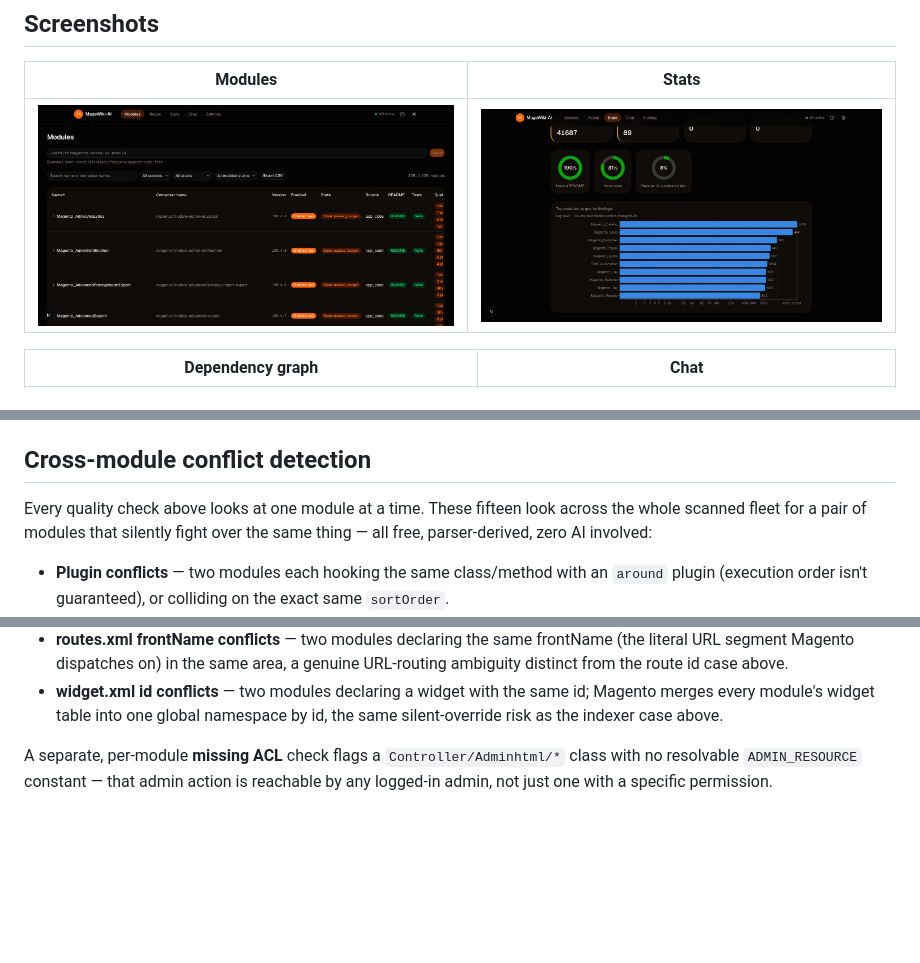
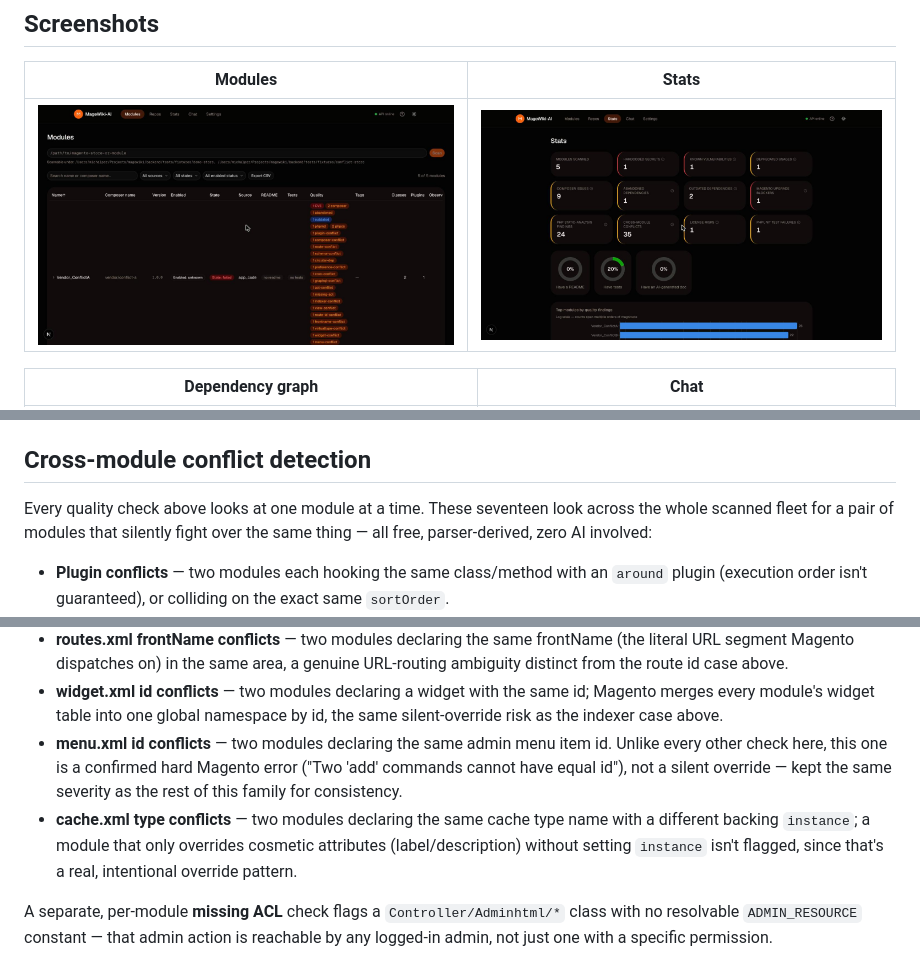
Before and after one commit to michalper/magewiki, a Markdown page: README.md, 3 parts joined by grey strips. GitHub-like rendering; pictures changed too: docs/screenshots/modules.jpg, docs/screenshots/stats.jpg; blank space fills up the shorter version.

Commit message:
Docs freshness: sync README conflict-check list, add Phase 24/25 rows, refresh screenshots
README's "Cross-module conflict detection" section said "these fifteen"
and was missing menu_item_id_conflict/cache_type_conflict (Phase 25); the
phase checklist stopped at 23. docs/screenshots/modules.jpg and stats.jpg
were last captured before Phases 19-26 and missed the newer conflict
badges and the fleet-trend chart -- recaptured against a real local stack
seeded from the committed demo-store/conflict-store fixtures.

Also strengthens CLAUDE.md's Working Method: every new feature now
explicitly requires both 100% unit-test coverage and real e2e coverage,
not just "tests alongside code."

Co-Authored-By: Claude Sonnet 5 <noreply@anthropic.com>

```diff
--- a/README.md
+++ b/README.md
@@ -193,7 +193,7 @@ tool-calling both ran) — with no `ANTHROPIC_API_KEY`/`OPENAI_API_KEY`/
 
 ## Cross-module conflict detection
 
-Every quality check above looks at one module at a time. These fifteen look
+Every quality check above looks at one module at a time. These seventeen look
 across the whole scanned fleet for a pair of modules that silently fight over
 the same thing — all free, parser-derived, zero AI involved:
 
@@ -244,6 +244,14 @@ the same thing — all free, parser-derived, zero AI involved:
 - **widget.xml id conflicts** — two modules declaring a widget with the same
   id; Magento merges every module's widget table into one global namespace
   by id, the same silent-override risk as the indexer case above.
+- **menu.xml id conflicts** — two modules declaring the same admin menu item
+  id. Unlike every other check here, this one is a confirmed hard Magento
+  error ("Two 'add' commands cannot have equal id"), not a silent override —
+  kept the same severity as the rest of this family for consistency.
+- **cache.xml type conflicts** — two modules declaring the same cache type
+  name with a different backing `instance`; a module that only overrides
+  cosmetic attributes (label/description) without setting `instance` isn't
+  flagged, since that's a real, intentional override pattern.
 
 A separate, per-module **missing ACL** check flags a `Controller/Adminhtml/*`
 class with no resolvable `ADMIN_RESOURCE` constant — that admin action is
```
Also changed, not shown: other parts of README.md (+2 -0 lines), CLAUDE.md (+1 -1 lines), 1 other file.
